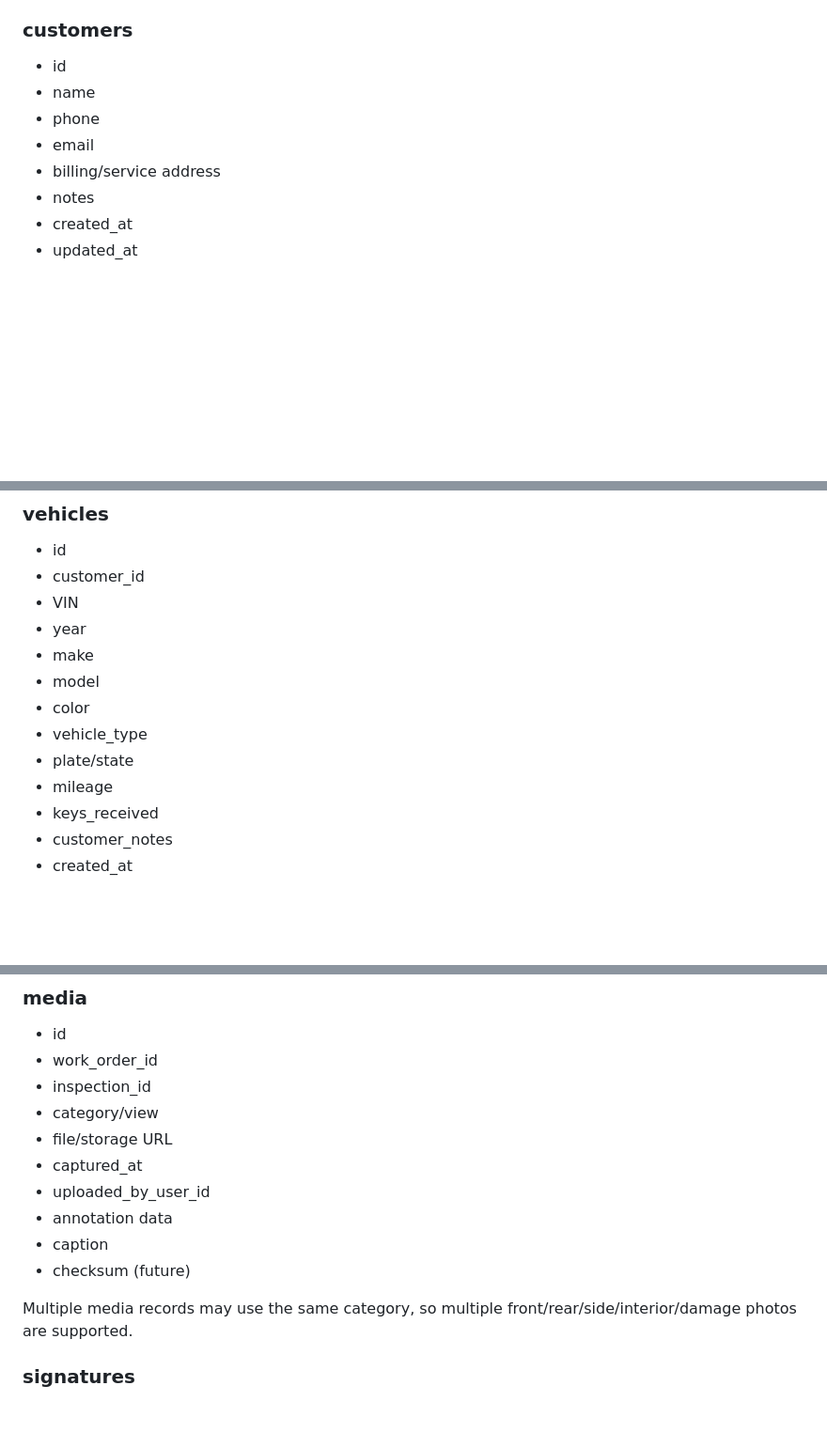
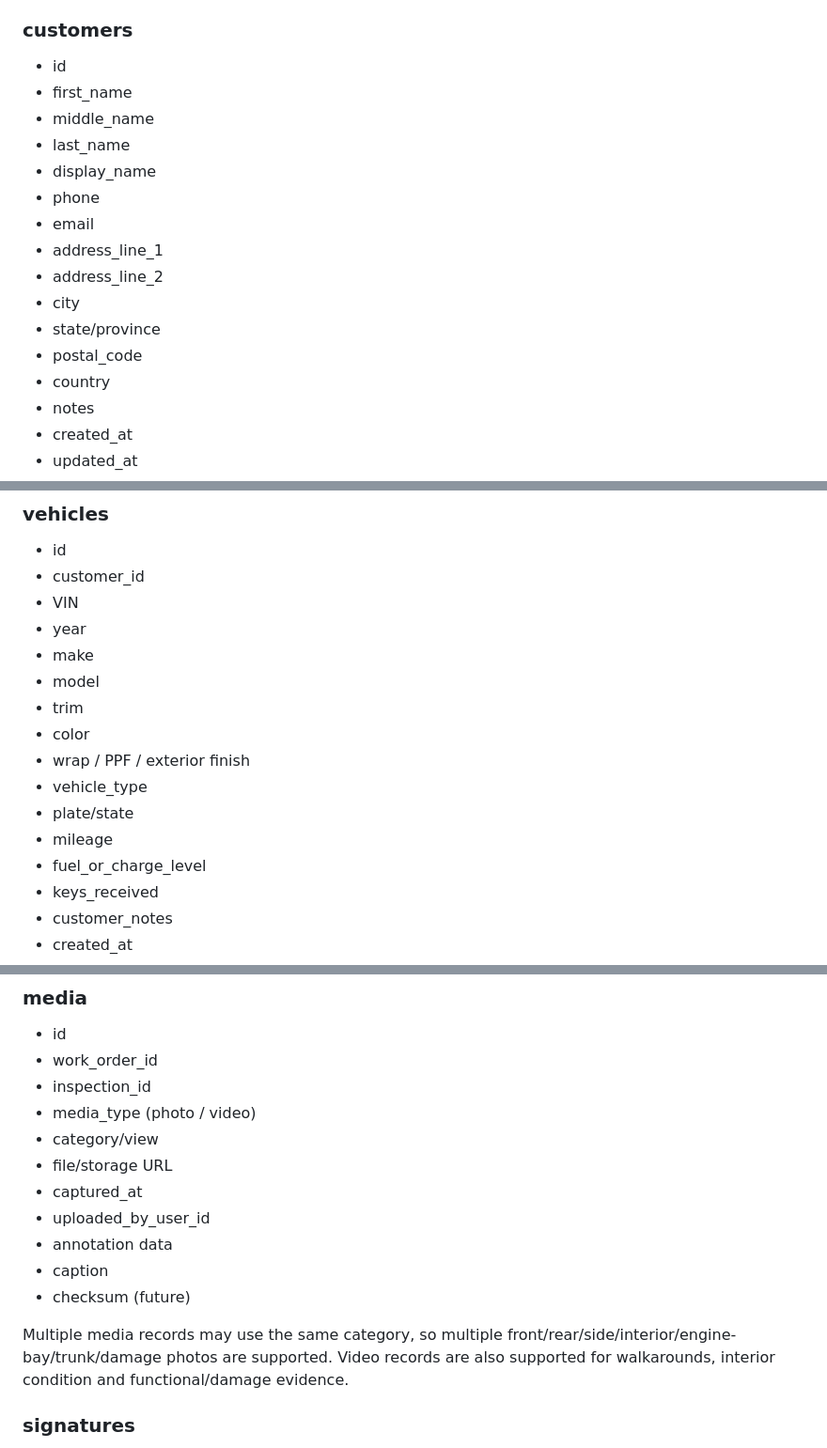
Before and after one commit to BULLS192/TTT-OS, a Markdown page: docs/DATA_MODEL.md, 3 parts joined by grey strips. Shown at 94% size. GitHub-like rendering; blank space fills up the shorter version.

Commit message:
Expand TTT OS intake data model

```diff
--- a/docs/DATA_MODEL.md
+++ b/docs/DATA_MODEL.md
@@ -30,10 +30,18 @@ A single person may eventually hold multiple permissions.
 
 ### customers
 - id
-- name
+- first_name
+- middle_name
+- last_name
+- display_name
 - phone
 - email
-- billing/service address
+- address_line_1
+- address_line_2
+- city
+- state/province
+- postal_code
+- country
 - notes
 - created_at
 - updated_at
@@ -46,10 +54,13 @@ A single person may eventually hold multiple permissions.
 - year
 - make
 - model
+- trim
 - color
+- wrap / PPF / exterior finish
 - vehicle_type
 - plate/state
 - mileage
+- fuel_or_charge_level
 - keys_received
 - customer_notes
 - created_at
@@ -105,6 +116,7 @@ Separate inspection records preserve check-in and delivery condition.
 - id
 - work_order_id
 - inspection_id
+- media_type (photo / video)
 - category/view
 - file/storage URL
 - captured_at
@@ -113,7 +125,7 @@ Separate inspection records preserve check-in and delivery condition.
 - caption
 - checksum (future)
 
-Multiple media records may use the same category, so multiple front/rear/side/interior/damage photos are supported.
+Multiple media records may use the same category, so multiple front/rear/side/interior/engine-bay/trunk/damage photos are supported. Video records are also supported for walkarounds, interior condition and functional/damage evidence.
 
 ### signatures
 - id
```
